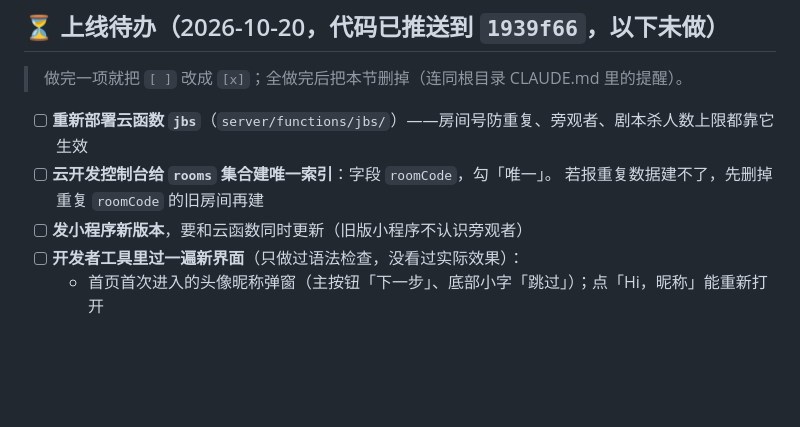
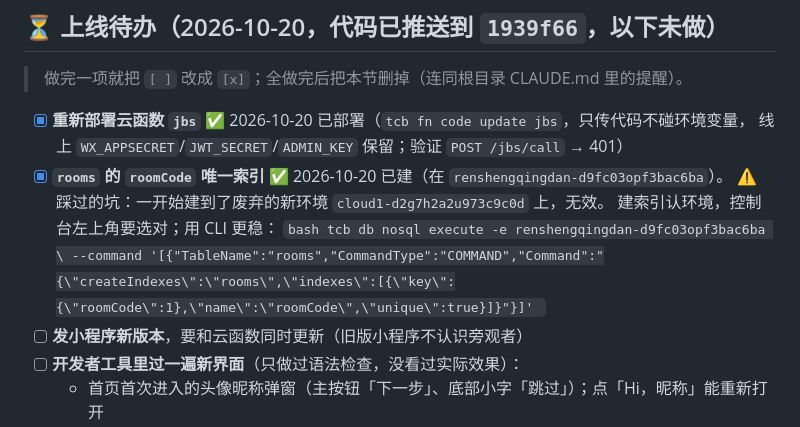
Before and after one commit to sunandsong/wxjubensha, a Markdown page: docs/开发进度与交接.md, the part around the change. Drawn GitHub-style; blank space fills up the shorter version.

Commit message:
上线待办：云函数已部署 + roomCode 唯一索引已建（记录建错环境的坑）
Co-Authored-By: Claude Opus 5 (1M context) <noreply@anthropic.com>

````diff
--- a/docs/开发进度与交接.md
+++ b/docs/开发进度与交接.md
@@ -9,9 +9,15 @@
 
 > 做完一项就把 `[ ]` 改成 `[x]`；全做完后把本节删掉（连同根目录 CLAUDE.md 里的提醒）。
 
-- [ ] **重新部署云函数 `jbs`**（`server/functions/jbs/`）——房间号防重复、旁观者、剧本杀人数上限都靠它生效
-- [ ] **云开发控制台给 `rooms` 集合建唯一索引**：字段 `roomCode`，勾「唯一」。
-      若报重复数据建不了，先删掉重复 `roomCode` 的旧房间再建
+- [x] **重新部署云函数 `jbs`** ✅ 2026-10-20 已部署（`tcb fn code update jbs`，只传代码不碰环境变量，
+      线上 `WX_APPSECRET`/`JWT_SECRET`/`ADMIN_KEY` 保留；验证 `POST /jbs/call` → 401）
+- [x] **`rooms` 的 `roomCode` 唯一索引** ✅ 2026-10-20 已建（在 `renshengqingdan-d9fc03opf3bac6ba`）。
+      ⚠️ 踩过的坑：一开始建到了废弃的新环境 `cloud1-d2g7h2a2u973c9c0d` 上，无效。
+      建索引认环境，控制台左上角要选对；用 CLI 更稳：
+      ```bash
+      tcb db nosql execute -e renshengqingdan-d9fc03opf3bac6ba \
+        --command '[{"TableName":"rooms","CommandType":"COMMAND","Command":"{\"createIndexes\":\"rooms\",\"indexes\":[{\"key\":{\"roomCode\":1},\"name\":\"roomCode\",\"unique\":true}]}"}]'
+      ```
 - [ ] **发小程序新版本**，要和云函数同时更新（旧版小程序不认识旁观者）
 - [ ] **开发者工具里过一遍新界面**（只做过语法检查，没看过实际效果）：
   - 首页首次进入的头像昵称弹窗（主按钮「下一步」、底部小字「跳过」）；点「Hi，昵称」能重新打开
````
